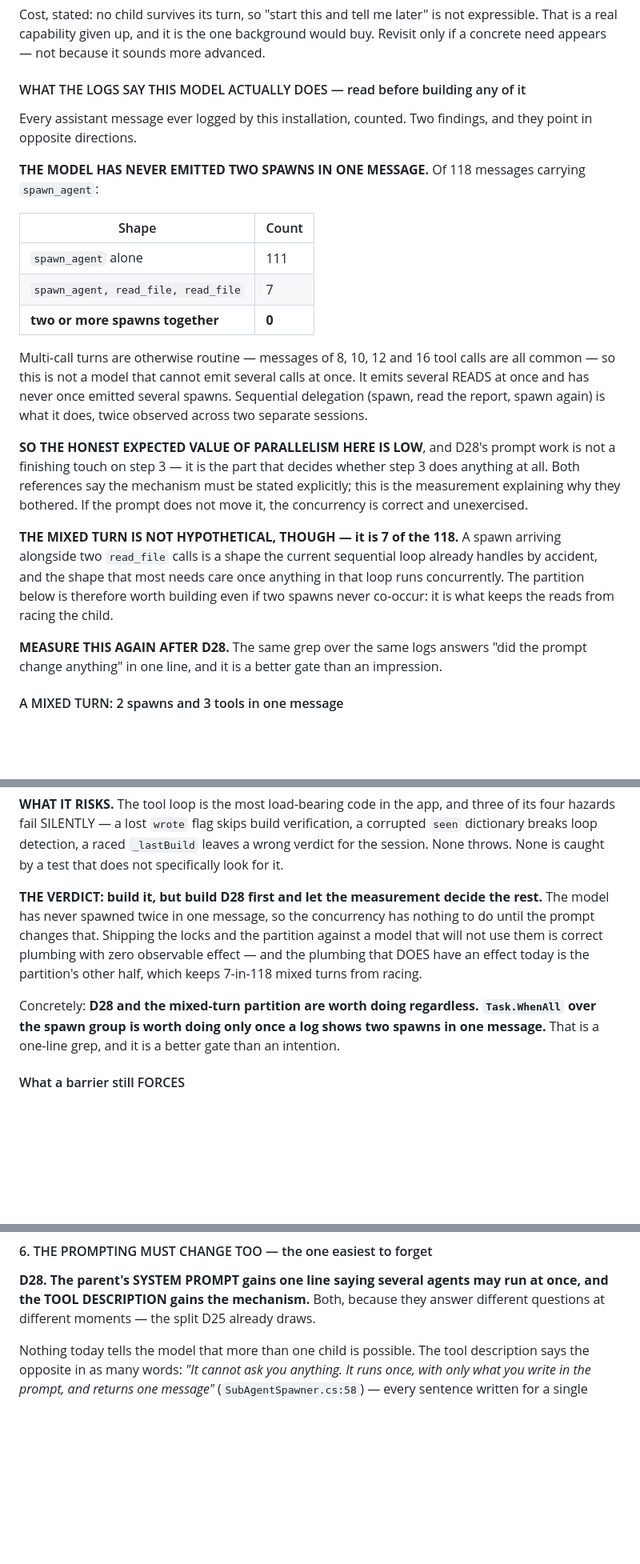
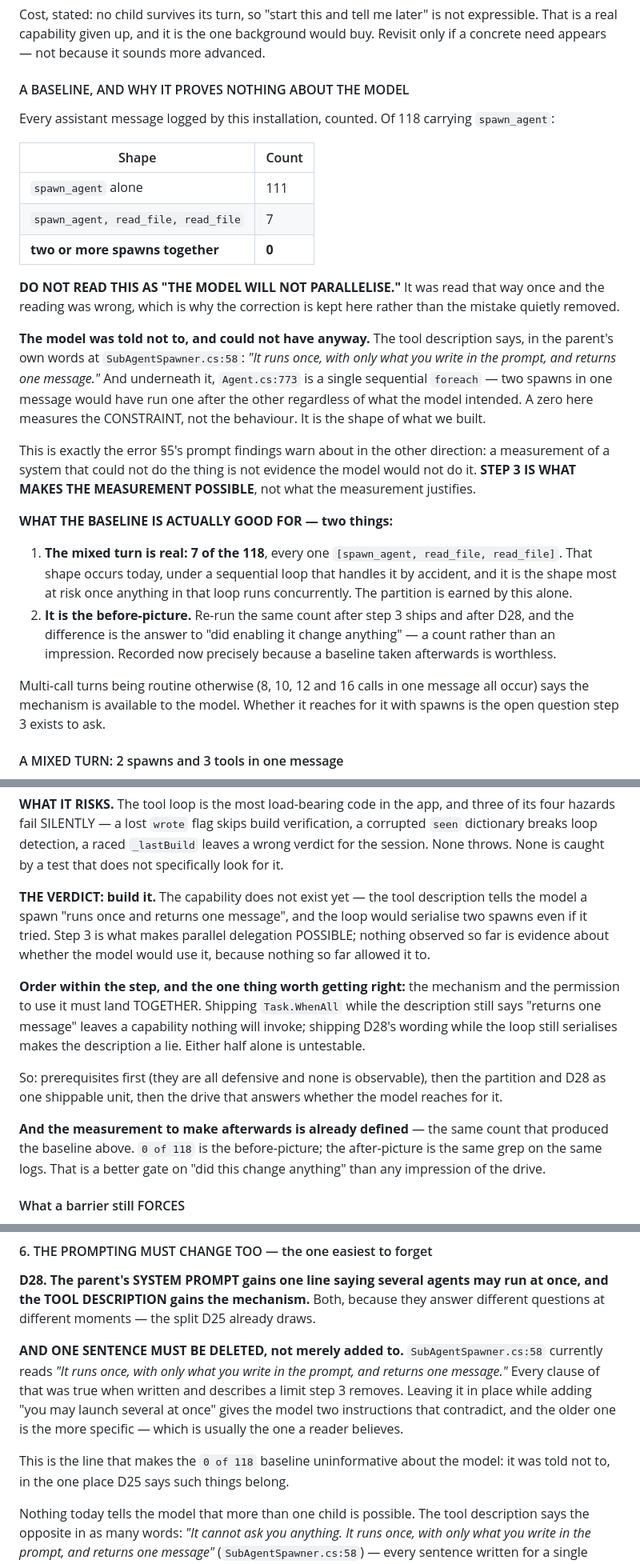
Before and after one commit to nickprotop/cxagent, a Markdown page: sub-agents-spec.md, 3 parts joined by grey strips. Shown at 80% size. Drawn GitHub-style; blank space fills up the shorter version.

Commit message:
Correct a bad reading: the zero measured our constraint, not the model
I counted 118 spawn messages, found zero with two spawns, and wrote that
up as "this model does not parallelise delegation". That was wrong, and
the correction is kept in the document rather than the mistake quietly
removed.

THE MODEL WAS TOLD NOT TO, AND COULD NOT HAVE ANYWAY. The tool
description says, at SubAgentSpawner.cs:58, "It runs once, with only what
you write in the prompt, and returns one message." Underneath it,
Agent.cs:773 is a single sequential foreach — two spawns in one message
would have run one after the other regardless of intent.

So the zero measures the SHAPE OF WHAT WE BUILT. Step 3 is what makes
parallel delegation possible; it is not a step the measurement justifies,
it is the step that makes the measurement meaningful.

Consequences:

  * the section is renamed "A BASELINE, AND WHY IT PROVES NOTHING ABOUT
    THE MODEL" and says so first, before the table
  * the verdict changes from "build D28 first and let the measurement
    decide the rest" to "build it" — with the ordering point that
    matters: the mechanism and the permission to use it must land
    TOGETHER. Task.WhenAll while the description still says "returns one
    message" is a capability nothing invokes; D28's wording while the
    loop still serialises makes the description a lie.
  * D28 gains the DELETION it was missing. It said what to add and never
    what to remove — and adding "you may launch several at once" beside
    "it runs once and returns one message" leaves two contradicting
    instructions, the older and more specific of which is the one a
    reader believes.

The baseline is still worth having, for two reasons that survive: the
mixed turn is real (7 of 118, every one [spawn, read, read]), and 0-of-118
is the before-picture for a count worth repeating after the step ships.
A baseline taken afterwards would be worthless.

No test run: spec only.

Co-Authored-By: Claude Opus 5 (1M context) <noreply@anthropic.com>
Claude-Session: https://claude.ai/code/session_01Fq9RDujr2pEnEifpmJ87Hs

```diff
--- a/sub-agents-spec.md
+++ b/sub-agents-spec.md
@@ -1376,12 +1376,9 @@ Cost, stated: no child survives its turn, so "start this and tell me later" is n
 is a real capability given up, and it is the one background would buy. Revisit only if a concrete
 need appears — not because it sounds more advanced.
 
-#### WHAT THE LOGS SAY THIS MODEL ACTUALLY DOES — read before building any of it
-
-Every assistant message ever logged by this installation, counted. Two findings, and they point in
-opposite directions.
-
-**THE MODEL HAS NEVER EMITTED TWO SPAWNS IN ONE MESSAGE.** Of 118 messages carrying `spawn_agent`:
+#### A BASELINE, AND WHY IT PROVES NOTHING ABOUT THE MODEL
+
+Every assistant message logged by this installation, counted. Of 118 carrying `spawn_agent`:
 
 | Shape | Count |
 |---|---|
@@ -1389,23 +1386,31 @@ opposite directions.
 | `spawn_agent, read_file, read_file` | 7 |
 | **two or more spawns together** | **0** |
 
-Multi-call turns are otherwise routine — messages of 8, 10, 12 and 16 tool calls are all common — so
-this is not a model that cannot emit several calls at once. It emits several READS at once and has
-never once emitted several spawns. Sequential delegation (spawn, read the report, spawn again) is
-what it does, twice observed across two separate sessions.
-
-**SO THE HONEST EXPECTED VALUE OF PARALLELISM HERE IS LOW**, and D28's prompt work is not a
-finishing touch on step 3 — it is the part that decides whether step 3 does anything at all. Both
-references say the mechanism must be stated explicitly; this is the measurement explaining why they
-bothered. If the prompt does not move it, the concurrency is correct and unexercised.
-
-**THE MIXED TURN IS NOT HYPOTHETICAL, THOUGH — it is 7 of the 118.** A spawn arriving alongside two
-`read_file` calls is a shape the current sequential loop already handles by accident, and the shape
-that most needs care once anything in that loop runs concurrently. The partition below is therefore
-worth building even if two spawns never co-occur: it is what keeps the reads from racing the child.
-
-**MEASURE THIS AGAIN AFTER D28.** The same grep over the same logs answers "did the prompt change
-anything" in one line, and it is a better gate than an impression.
+**DO NOT READ THIS AS "THE MODEL WILL NOT PARALLELISE."** It was read that way once and the reading
+was wrong, which is why the correction is kept here rather than the mistake quietly removed.
+
+**The model was told not to, and could not have anyway.** The tool description says, in the parent's
+own words at `SubAgentSpawner.cs:58`: *"It runs once, with only what you write in the prompt, and
+returns one message."* And underneath it, `Agent.cs:773` is a single sequential `foreach` — two
+spawns in one message would have run one after the other regardless of what the model intended. A
+zero here measures the CONSTRAINT, not the behaviour. It is the shape of what we built.
+
+This is exactly the error §5's prompt findings warn about in the other direction: a measurement of a
+system that could not do the thing is not evidence the model would not do it. **STEP 3 IS WHAT MAKES
+THE MEASUREMENT POSSIBLE**, not what the measurement justifies.
+
+**WHAT THE BASELINE IS ACTUALLY GOOD FOR — two things:**
+
+1. **The mixed turn is real: 7 of the 118**, every one `[spawn_agent, read_file, read_file]`. That
+   shape occurs today, under a sequential loop that handles it by accident, and it is the shape most
+   at risk once anything in that loop runs concurrently. The partition is earned by this alone.
+2. **It is the before-picture.** Re-run the same count after step 3 ships and after D28, and the
+   difference is the answer to "did enabling it change anything" — a count rather than an
+   impression. Recorded now precisely because a baseline taken afterwards is worthless.
+
+Multi-call turns being routine otherwise (8, 10, 12 and 16 calls in one message all occur) says the
+mechanism is available to the model. Whether it reaches for it with spawns is the open question step
+3 exists to ask.
 
 #### A MIXED TURN: 2 spawns and 3 tools in one message
 
@@ -1503,15 +1508,22 @@ hazards fail SILENTLY — a lost `wrote` flag skips build verification, a corrup
 breaks loop detection, a raced `_lastBuild` leaves a wrong verdict for the session. None throws. None
 is caught by a test that does not specifically look for it.
 
-**THE VERDICT: build it, but build D28 first and let the measurement decide the rest.** The model has
-never spawned twice in one message, so the concurrency has nothing to do until the prompt changes
-that. Shipping the locks and the partition against a model that will not use them is correct
-plumbing with zero observable effect — and the plumbing that DOES have an effect today is the
-partition's other half, which keeps 7-in-118 mixed turns from racing.
-
-Concretely: **D28 and the mixed-turn partition are worth doing regardless. `Task.WhenAll` over the
-spawn group is worth doing only once a log shows two spawns in one message.** That is a one-line
-grep, and it is a better gate than an intention.
+**THE VERDICT: build it.** The capability does not exist yet — the tool description tells the model a
+spawn "runs once and returns one message", and the loop would serialise two spawns even if it tried.
+Step 3 is what makes parallel delegation POSSIBLE; nothing observed so far is evidence about whether
+the model would use it, because nothing so far allowed it to.
+
+**Order within the step, and the one thing worth getting right:** the mechanism and the permission to
+use it must land TOGETHER. Shipping `Task.WhenAll` while the description still says "returns one
+message" leaves a capability nothing will invoke; shipping D28's wording while the loop still
+serialises makes the description a lie. Either half alone is untestable.
+
+So: prerequisites first (they are all defensive and none is observable), then the partition and D28
+as one shippable unit, then the drive that answers whether the model reaches for it.
+
+**And the measurement to make afterwards is already defined** — the same count that produced the
+baseline above. `0 of 118` is the before-picture; the after-picture is the same grep on the same
+logs. That is a better gate on "did this change anything" than any impression of the drive.
 
 #### What a barrier still FORCES
 
@@ -1594,6 +1606,15 @@ implementations go through `EnqueueOnUIThread`), and the results reassembled in
 DESCRIPTION gains the mechanism.** Both, because they answer different questions at different
 moments — the split D25 already draws.
 
+**AND ONE SENTENCE MUST BE DELETED, not merely added to.** `SubAgentSpawner.cs:58` currently reads
+*"It runs once, with only what you write in the prompt, and returns one message."* Every clause of
+that was true when written and describes a limit step 3 removes. Leaving it in place while adding
+"you may launch several at once" gives the model two instructions that contradict, and the older one
+is the more specific — which is usually the one a reader believes.
+
+This is the line that makes the `0 of 118` baseline uninformative about the model: it was told not to,
+in the one place D25 says such things belong.
+
 Nothing today tells the model that more than one child is possible. The tool description says the
 opposite in as many words: *"It cannot ask you anything. It runs once, with only what you write in
 the prompt, and returns one message"* (`SubAgentSpawner.cs:58`) — every sentence written for a single
```
Also changed, not shown: other parts of sub-agents-spec.md (+1 -1 lines).
